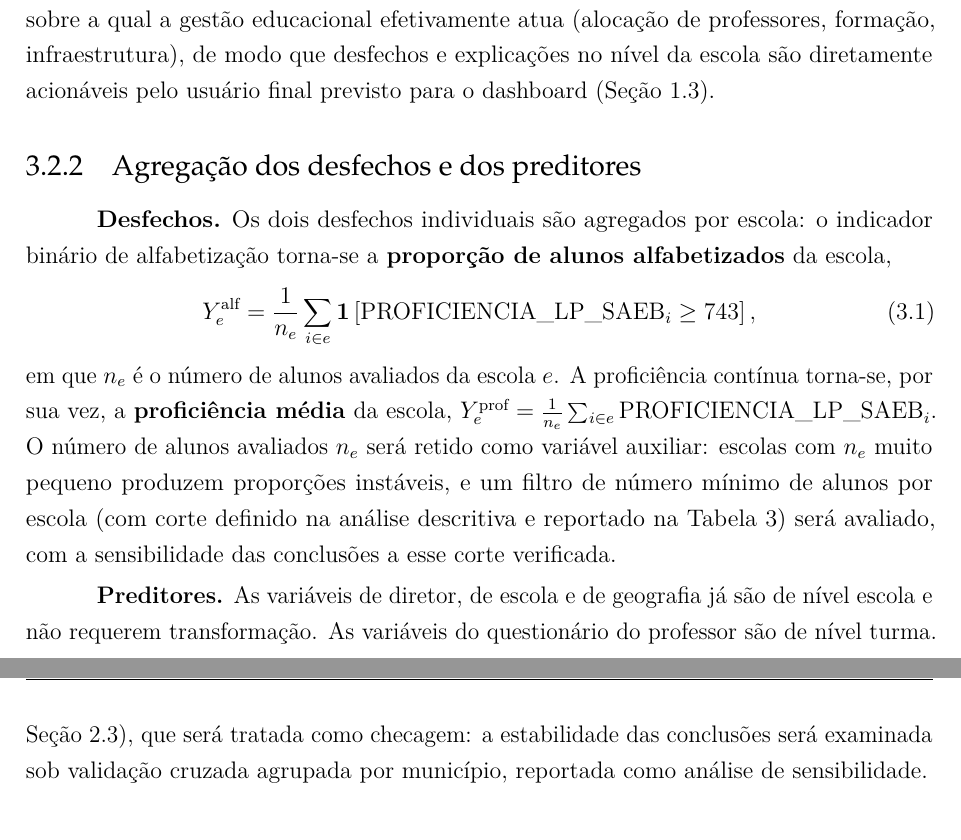
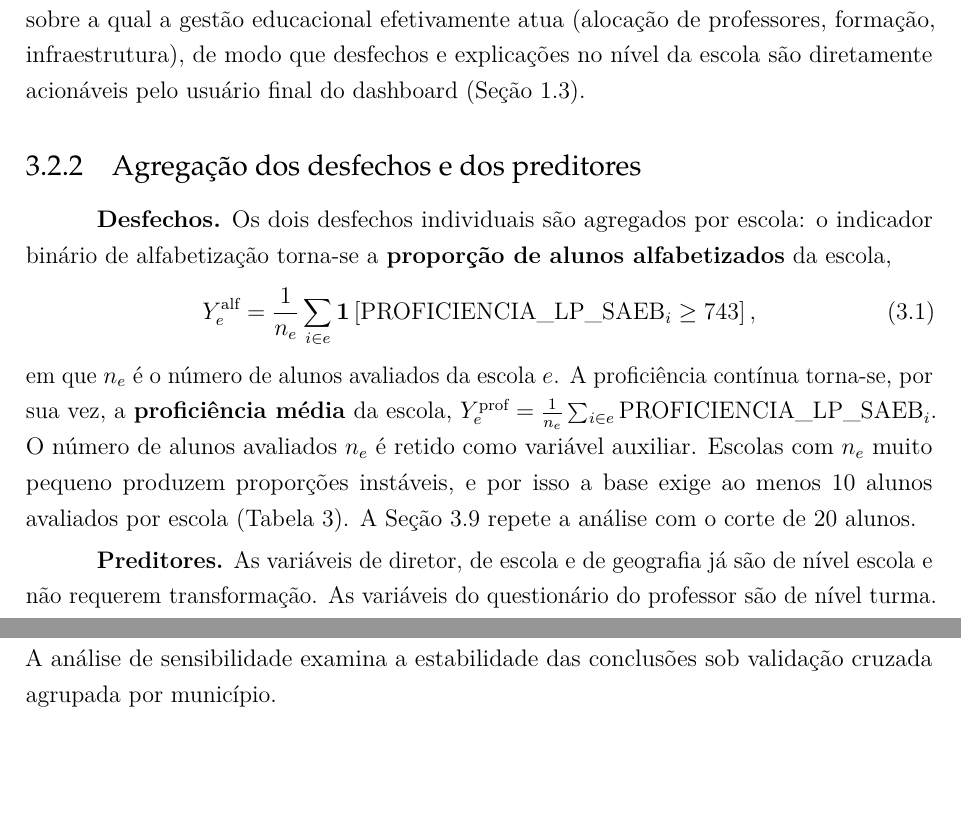
Before and after one commit to NercinoN21/tcc-alfabetizacao-saeb-ml, a LaTeX thesis (monografia/projeto.tex, which reads monografia/capitulos/principal.tex): two parts of pages 27 and 29 of 49 before the commit and two parts of pages 27 and 28 of 49 after it, joined at a grey line, cut so that both start at the same text, the shorter picture padded with empty space. Compiled offline with pdfLaTeX.

Commit message:
docs(metodologia): atualiza a unidade de análise com o corte aplicado e os números da base final

```diff
--- a/monografia/capitulos/principal.tex
+++ b/monografia/capitulos/principal.tex
@@ -1040,7 +1040,7 @@ nível em que a variância explicável de fato reside. Além do argumento
 estatístico, há um argumento de decisão: a escola é a menor unidade sobre a
 qual a gestão educacional efetivamente atua (alocação de professores,
 formação, infraestrutura), de modo que desfechos e explicações no nível da
-escola são diretamente acionáveis pelo usuário final previsto para o
+escola são diretamente acionáveis pelo usuário final do
 dashboard (Seção~\ref{sec:justificativa}).
 
 \subsection{Agregação dos desfechos e dos preditores}
@@ -1056,14 +1056,12 @@ alfabetizados} da escola,
 em que $n_e$ é o número de alunos avaliados da escola $e$. A proficiência
 contínua torna-se, por sua vez, a \textbf{proficiência média} da escola,
 $Y_e^{\text{prof}} = \frac{1}{n_e} \sum_{i \in e}
-\text{PROFICIENCIA\_LP\_SAEB}_i$. O número de alunos avaliados $n_e$ será
-retido como variável auxiliar: escolas com $n_e$ muito pequeno produzem
-proporções instáveis, e um filtro de número mínimo de alunos por escola
-(com corte definido na análise descritiva e reportado na
-Tabela~\ref{tab:cobertura}) será avaliado, com a sensibilidade das
-conclusões a esse corte verificada.
+\text{PROFICIENCIA\_LP\_SAEB}_i$. O número de alunos avaliados $n_e$ é
+retido como variável auxiliar. Escolas com $n_e$ muito pequeno produzem
+proporções instáveis, e por isso a base exige ao menos 10 alunos avaliados
+por escola (Tabela~\ref{tab:cobertura}). A Seção~\ref{sec:robustez} repete
+a análise com o corte de 20 alunos.
 
 \textbf{Preditores.} As variáveis de diretor, de escola e de geografia já
 são de nível escola e não requerem transformação. As variáveis do
-questionário do professor são de nível turma. Quando uma escola possuir
-mais de uma turma de 2º ano avaliada, serão consolidadas por escola:
+questionário do professor são de nível turma. Quando uma escola possui
@@ -1119,10 +1117,9 @@ a partição treino/teste e a validação cruzada operam diretamente sobre
 escolas, o que elimina por construção o vazamento entre colegas de turma.
 Permanece
 uma dependência residual possível entre escolas de um mesmo município ou
-rede (gestão municipal comum, Seção~\ref{sec:evidencias-brasileiras}), que
-será tratada como checagem: a estabilidade das conclusões será examinada
-sob validação cruzada agrupada por município, reportada como análise de
-sensibilidade.
+rede (gestão municipal comum, Seção~\ref{sec:evidencias-brasileiras}). A
+análise de sensibilidade examina a estabilidade das conclusões sob
+validação cruzada agrupada por município.
 
 \section{Pesos amostrais e alcance das conclusões}
 \label{sec:pesos}
```
Also changed, not shown: monografia/capitulos/principal.tex (22 more changed lines).
